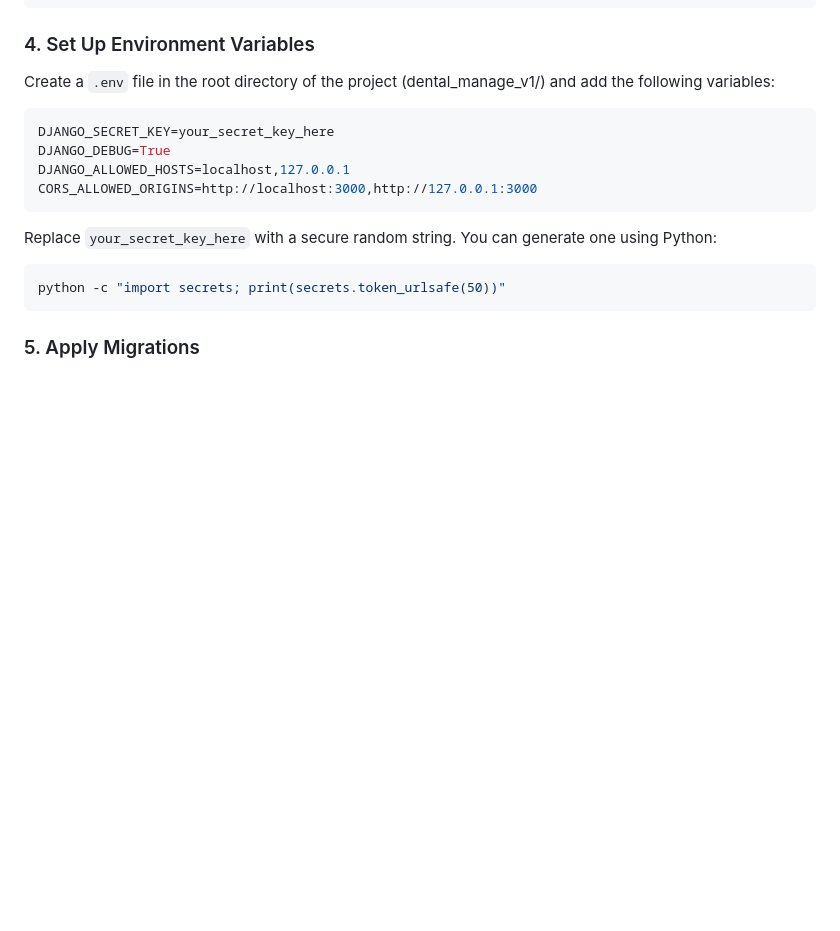
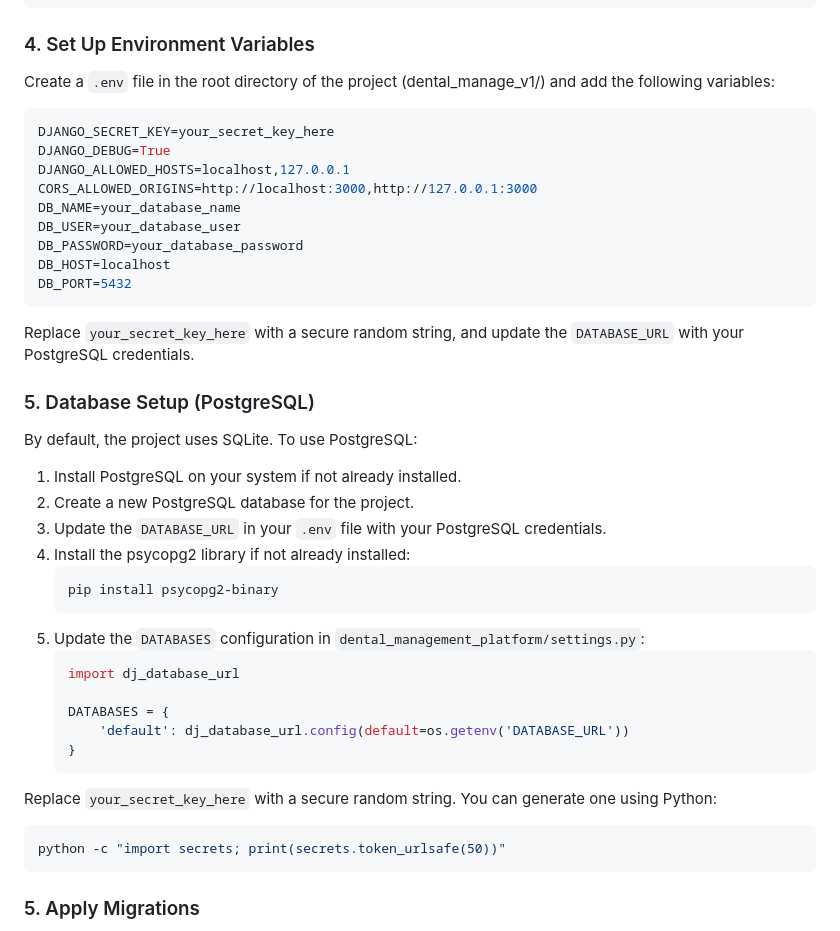
Before and after one commit to shaktisrathore/dental_management_platform, a Markdown page: readme.md, the part around the change. GitHub-like rendering; blank space fills up the shorter version.

````diff
--- a/readme.md
+++ b/readme.md
@@ -56,7 +56,33 @@ DJANGO_SECRET_KEY=your_secret_key_here
 DJANGO_DEBUG=True
 DJANGO_ALLOWED_HOSTS=localhost,127.0.0.1
 CORS_ALLOWED_ORIGINS=http://localhost:3000,http://127.0.0.1:3000
+DB_NAME=your_database_name
+DB_USER=your_database_user
+DB_PASSWORD=your_database_password
+DB_HOST=localhost
+DB_PORT=5432
 ```
+
+Replace `your_secret_key_here` with a secure random string, and update the `DATABASE_URL` with your PostgreSQL credentials.
+
+### 5. Database Setup (PostgreSQL)
+By default, the project uses SQLite. To use PostgreSQL:
+
+1. Install PostgreSQL on your system if not already installed.
+2. Create a new PostgreSQL database for the project.
+3. Update the `DATABASE_URL` in your `.env` file with your PostgreSQL credentials.
+4. Install the psycopg2 library if not already installed:
+   ```bash
+   pip install psycopg2-binary
+   ```
+5. Update the `DATABASES` configuration in `dental_management_platform/settings.py`:
+   ```python
+   import dj_database_url
+
+   DATABASES = {
+       'default': dj_database_url.config(default=os.getenv('DATABASE_URL'))
+   }
+   ```
 
 Replace `your_secret_key_here` with a secure random string. You can generate one using Python:
 ```bash
````
